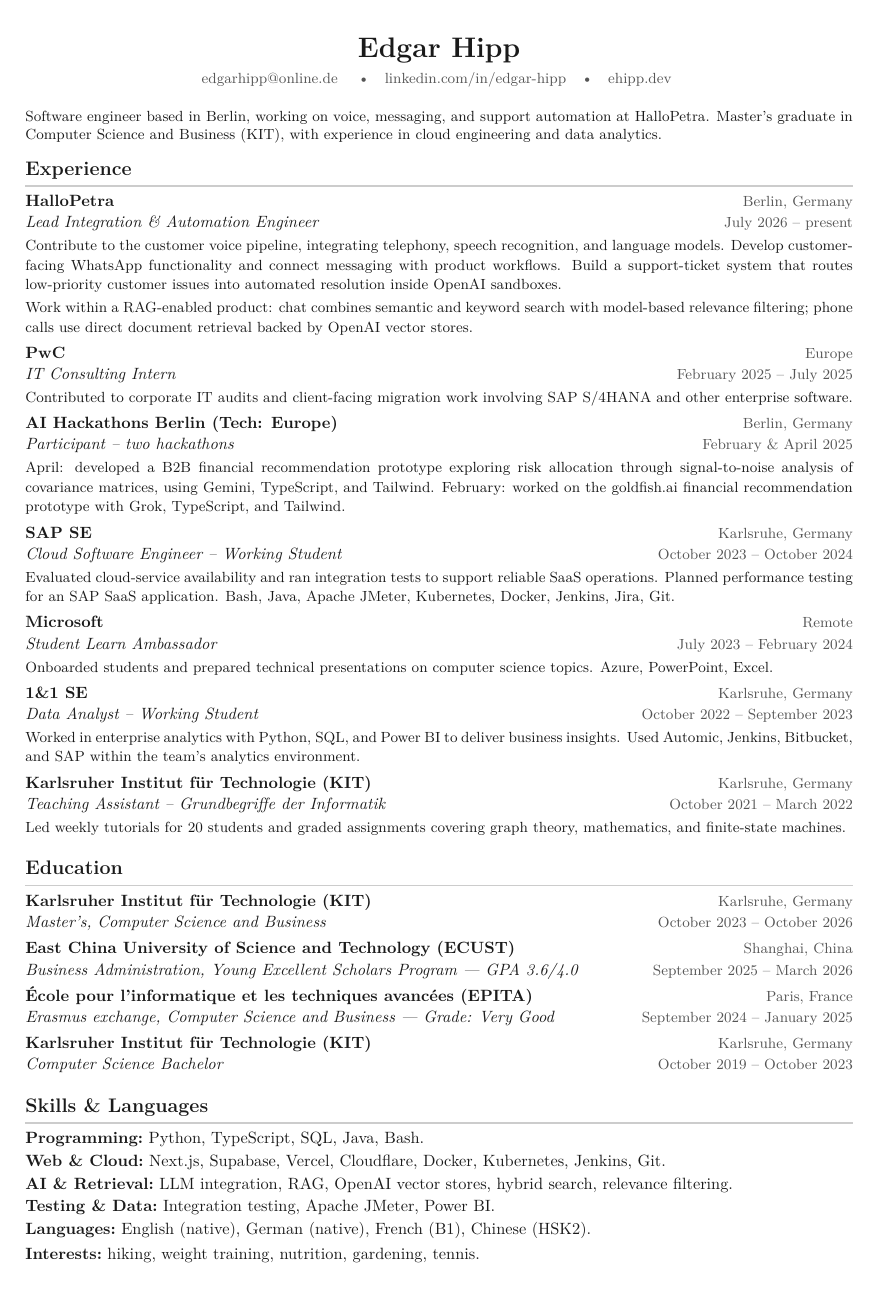
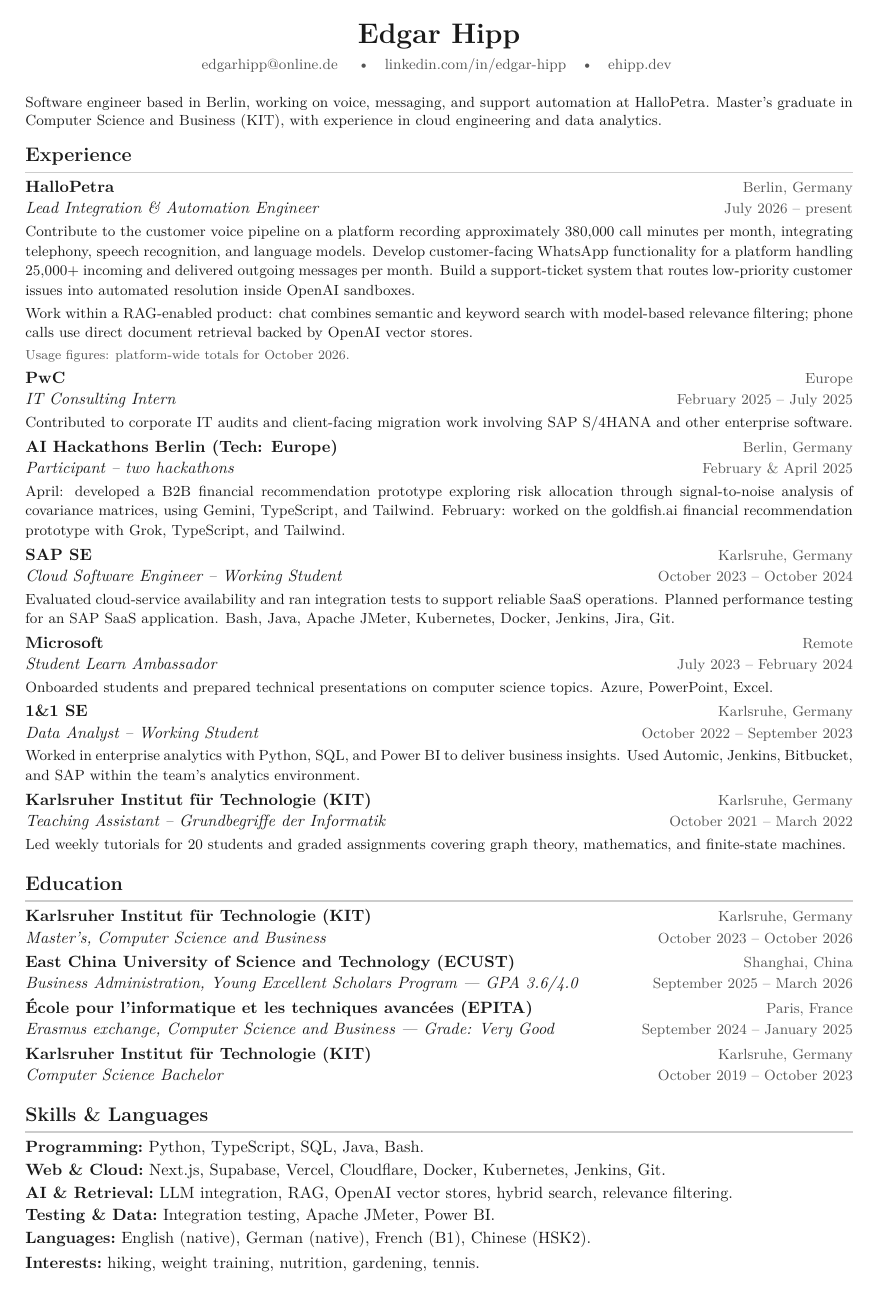
Before and after one commit to EdgarWHipp/personal_website, a LaTeX CV (cv/resume.tex): the whole page. Compiled offline with pdfLaTeX.

Commit message:
Add verified platform usage metrics to CV

```diff
--- a/cv/resume.tex
+++ b/cv/resume.tex
@@ -5,7 +5,7 @@
 
 \usepackage[T1]{fontenc}
 \usepackage[utf8]{inputenc}
-\usepackage[margin=1.6cm]{geometry}
+\usepackage[left=1.6cm,right=1.6cm,top=1.3cm,bottom=1.3cm]{geometry}
 \usepackage{titlesec}
 \usepackage{enumitem}
 \usepackage{xcolor}
@@ -28,13 +28,13 @@
   \noindent{\bfseries #1}\hfill{\small\color{muted} #2}\\[1pt]
   {\itshape #3}\hfill{\small\color{muted} #4}%
   \ifx\relax#5\relax\else\\[2pt]{\small #5}\fi
-  \par\vspace{4pt}%
+  \par\vspace{3pt}%
 }
 
 % \edu{school}{location}{program}{dates}
 \newcommand{\edu}[4]{%
   \noindent{\bfseries #1}\hfill{\small\color{muted} #2}\\[1pt]
-  {\itshape #3}\hfill{\small\color{muted} #4}\par\vspace{4pt}%
+  {\itshape #3}\hfill{\small\color{muted} #4}\par\vspace{3pt}%
 }
 
 \begin{document}
@@ -58,8 +58,9 @@
 \section*{Experience}
 
 \cventry{HalloPetra}{Berlin, Germany}{Lead Integration \& Automation Engineer}{July 2026 -- present}{%
-Contribute to the customer voice pipeline, integrating telephony, speech recognition, and language models. Develop customer-facing WhatsApp functionality and connect messaging with product workflows. Build a support-ticket system that routes low-priority customer issues into automated resolution inside OpenAI sandboxes.\\[2pt]
-Work within a RAG-enabled product: chat combines semantic and keyword search with model-based relevance filtering; phone calls use direct document retrieval backed by OpenAI vector stores.}
+Contribute to the customer voice pipeline on a platform recording approximately 380,000 call minutes per month, integrating telephony, speech recognition, and language models. Develop customer-facing WhatsApp functionality for a platform handling 25,000+ incoming and delivered outgoing messages per month. Build a support-ticket system that routes low-priority customer issues into automated resolution inside OpenAI sandboxes.\\[2pt]
+Work within a RAG-enabled product: chat combines semantic and keyword search with model-based relevance filtering; phone calls use direct document retrieval backed by OpenAI vector stores.\\[1pt]
+{\footnotesize\color{muted}Usage figures: platform-wide totals for October 2026.}}
 
 \cventry{PwC}{Europe}{IT Consulting Intern}{February 2025 -- July 2025}{%
 Contributed to corporate IT audits and client-facing migration work involving SAP S/4HANA and other enterprise software.}
```
Also changed, not shown: 1 other file.
